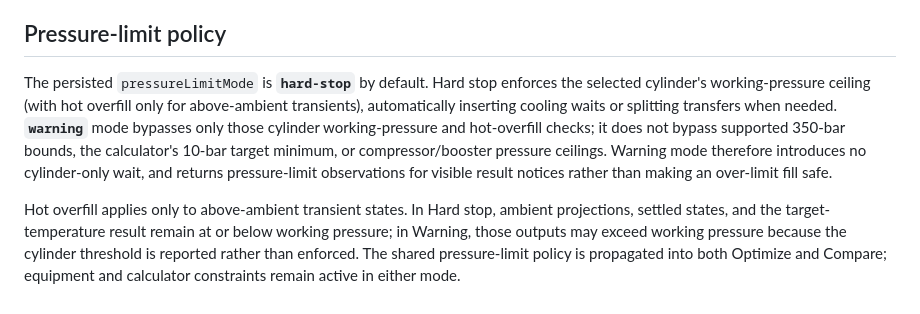
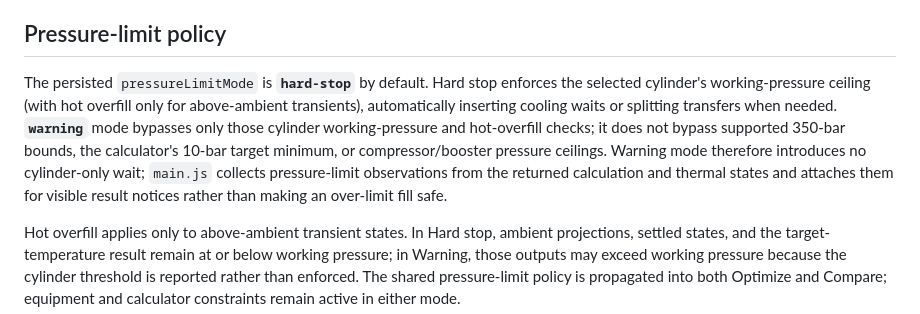
Before and after one commit to speleobrad/simplex-blender, a Markdown page: docs/optimizer.md, the part around the change. Rendered like a GitHub page.

Commit message:
docs: correct warning observation ownership

```diff
--- a/docs/optimizer.md
+++ b/docs/optimizer.md
@@ -4,7 +4,7 @@
 
 ## Pressure-limit policy
 
-The persisted `pressureLimitMode` is **`hard-stop`** by default. Hard stop enforces the selected cylinder's working-pressure ceiling (with hot overfill only for above-ambient transients), automatically inserting cooling waits or splitting transfers when needed. **`warning`** mode bypasses only those cylinder working-pressure and hot-overfill checks; it does not bypass supported 350-bar bounds, the calculator's 10-bar target minimum, or compressor/booster pressure ceilings. Warning mode therefore introduces no cylinder-only wait, and returns pressure-limit observations for visible result notices rather than making an over-limit fill safe.
+The persisted `pressureLimitMode` is **`hard-stop`** by default. Hard stop enforces the selected cylinder's working-pressure ceiling (with hot overfill only for above-ambient transients), automatically inserting cooling waits or splitting transfers when needed. **`warning`** mode bypasses only those cylinder working-pressure and hot-overfill checks; it does not bypass supported 350-bar bounds, the calculator's 10-bar target minimum, or compressor/booster pressure ceilings. Warning mode therefore introduces no cylinder-only wait; `main.js` collects pressure-limit observations from the returned calculation and thermal states and attaches them for visible result notices rather than making an over-limit fill safe.
 
 Hot overfill applies only to above-ambient transient states. In Hard stop, ambient projections, settled states, and the target-temperature result remain at or below working pressure; in Warning, those outputs may exceed working pressure because the cylinder threshold is reported rather than enforced. The shared pressure-limit policy is propagated into both Optimize and Compare; equipment and calculator constraints remain active in either mode.
 
```
Also changed, not shown: docs/architecture.md (+1 -1 lines).
